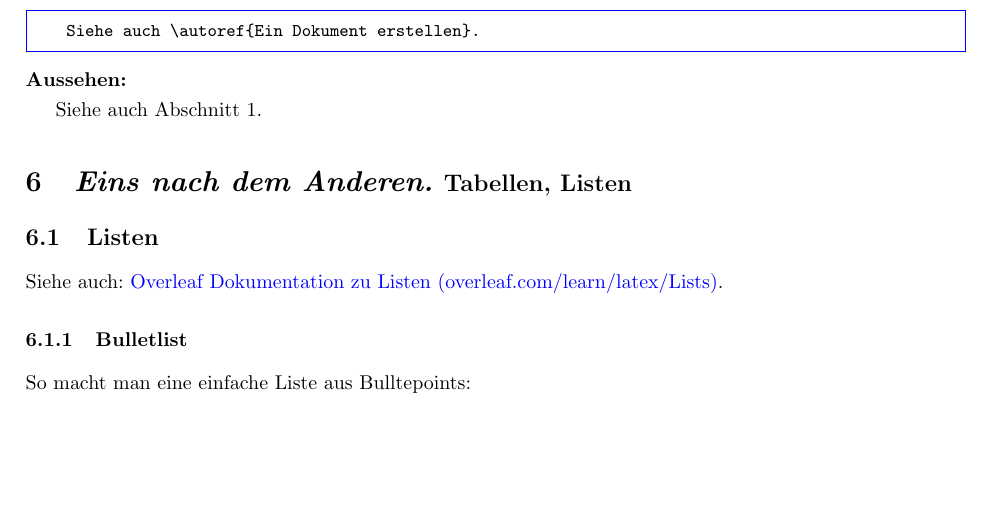
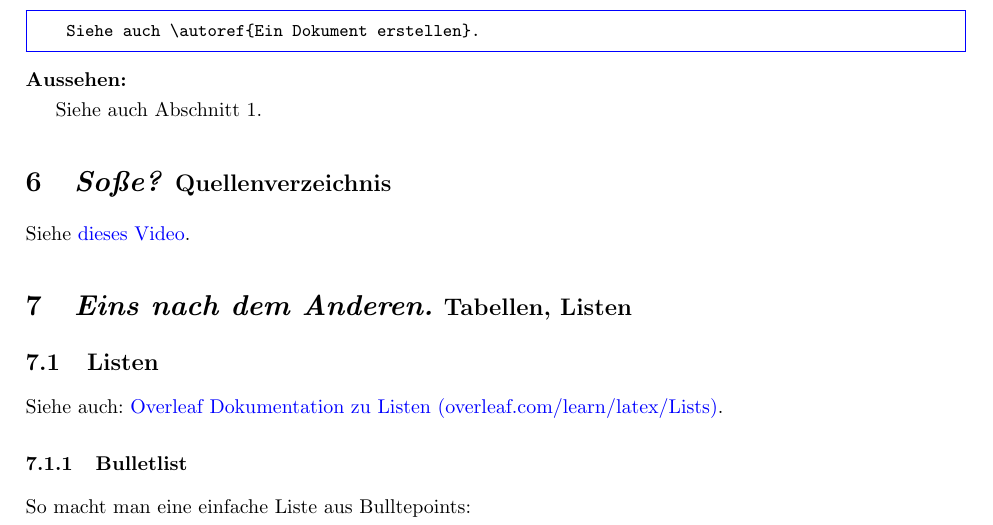
Before and after one commit to maxschm1dt/mini-LATEX-doku, a LaTeX document (doku.tex): part of page 7 of 11, cut so that both start at the same text, the shorter picture padded with empty space. Compiled offline with pdfLaTeX.

Commit message:
quellenverzeichnis

```diff
--- a/doku.tex
+++ b/doku.tex
@@ -363,6 +363,13 @@ Siehe auch \autoref{Ein Dokument erstellen}.
 
 % --------- KAPITEL ------------------
 
+\sectionwithsubtitle{Soße?}{Quellenverzeichnis}
+
+Siehe \href{https://www.youtube.com/watch?v=hqaLeq9huqw}{dieses Video}.
+
+
+% --------- KAPITEL ------------------
+
 \sectionwithsubtitle{Eins nach dem Anderen.}{Tabellen, Listen}
 
 \subsection{Listen}
```
Also changed, not shown: doku.pdf.
